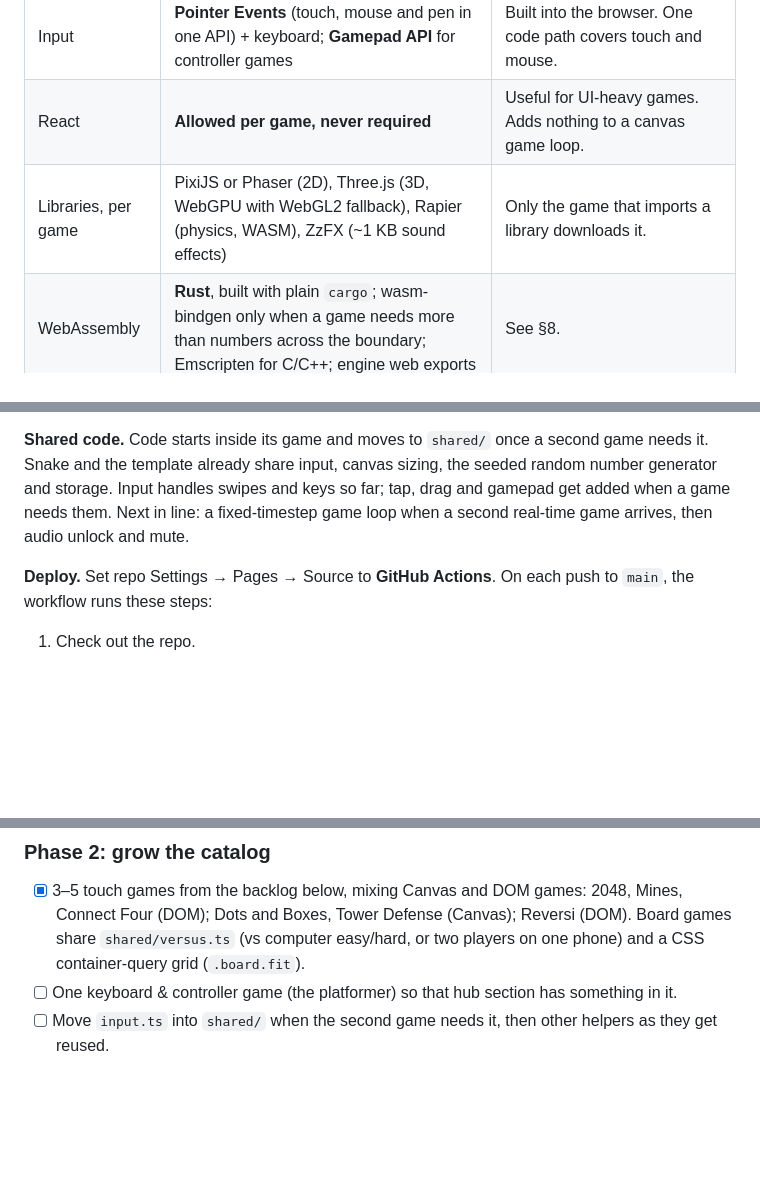
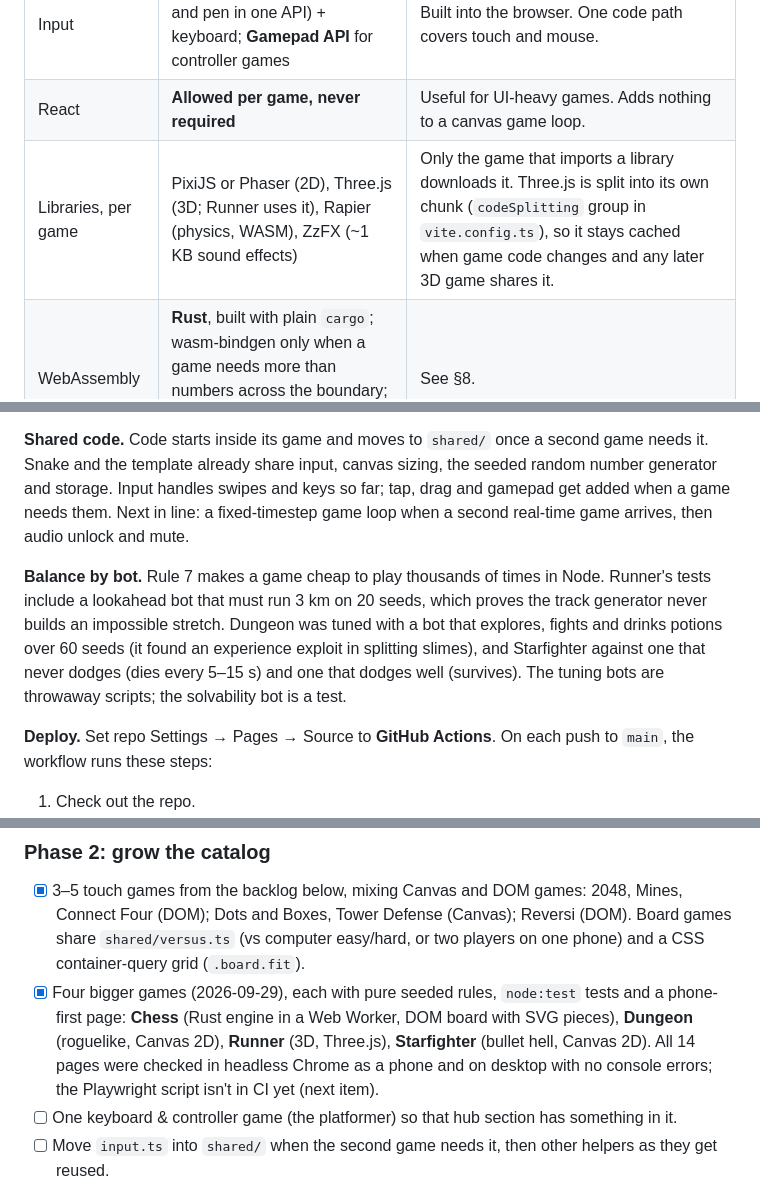
Before and after one commit to Charan42/games, a Markdown page: PLAN.md, 3 parts joined by grey strips. GitHub-like rendering; blank space fills up the shorter version.

```diff
--- a/PLAN.md
+++ b/PLAN.md
@@ -42,7 +42,7 @@ The cost is a full page load between the hub and a game. Cross-document View Tra
 | Rendering | **Canvas 2D** for action games; **DOM + CSS** for grid, board, card and word games | Built into the browser. The DOM gives crisp text, accessibility and CSS animations for free. |
 | Input | **Pointer Events** (touch, mouse and pen in one API) + keyboard; **Gamepad API** for controller games | Built into the browser. One code path covers touch and mouse. |
 | React | **Allowed per game, never required** | Useful for UI-heavy games. Adds nothing to a canvas game loop. |
-| Libraries, per game | PixiJS or Phaser (2D), Three.js (3D, WebGPU with WebGL2 fallback), Rapier (physics, WASM), ZzFX (~1 KB sound effects) | Only the game that imports a library downloads it. |
+| Libraries, per game | PixiJS or Phaser (2D), Three.js (3D; Runner uses it), Rapier (physics, WASM), ZzFX (~1 KB sound effects) | Only the game that imports a library downloads it. Three.js is split into its own chunk (`codeSplitting` group in `vite.config.ts`), so it stays cached when game code changes and any later 3D game shares it. |
 | WebAssembly | **Rust**, built with plain `cargo`; wasm-bindgen only when a game needs more than numbers across the boundary; Emscripten for C/C++; engine web exports | See §8. |
 | Tests | **node:test** (built into Node, runs the TypeScript directly) for game logic; **one Playwright smoke test** across all pages, run on desktop and as an emulated phone | Logic tests since Phase 1, with no extra dependency. The smoke test starts in Phase 2. |
 | Deploy | **GitHub Actions → Pages** (`upload-pages-artifact` + `deploy-pages`) | The official route. Free for public repos, no `gh-pages` branch. |
@@ -250,6 +250,8 @@ It also shows the game title. On phones it shrinks to icons. Two more features c
 
 **Shared code.** Code starts inside its game and moves to `shared/` once a second game needs it. Snake and the template already share input, canvas sizing, the seeded random number generator and storage. Input handles swipes and keys so far; tap, drag and gamepad get added when a game needs them. Next in line: a fixed-timestep game loop when a second real-time game arrives, then audio unlock and mute.
 
+**Balance by bot.** Rule 7 makes a game cheap to play thousands of times in Node. Runner's tests include a lookahead bot that must run 3 km on 20 seeds, which proves the track generator never builds an impossible stretch. Dungeon was tuned with a bot that explores, fights and drinks potions over 60 seeds (it found an experience exploit in splitting slimes), and Starfighter against one that never dodges (dies every 5–15 s) and one that dodges well (survives). The tuning bots are throwaway scripts; the solvability bot is a test.
+
 **Deploy.** Set repo Settings → Pages → Source to **GitHub Actions**. On each push to `main`, the workflow runs these steps:
 
 1. Check out the repo.
@@ -349,6 +359,7 @@ Still to do: enable Pages, merge to `main`, and play it on a real phone.
 ### Phase 2: grow the catalog
 
 - [x] 3–5 touch games from the backlog below, mixing Canvas and DOM games: 2048, Mines, Connect Four (DOM); Dots and Boxes, Tower Defense (Canvas); Reversi (DOM). Board games share `shared/versus.ts` (vs computer easy/hard, or two players on one phone) and a CSS container-query grid (`.board.fit`).
+- [x] Four bigger games (2026-09-29), each with pure seeded rules, `node:test` tests and a phone-first page: **Chess** (Rust engine in a Web Worker, DOM board with SVG pieces), **Dungeon** (roguelike, Canvas 2D), **Runner** (3D, Three.js), **Starfighter** (bullet hell, Canvas 2D). All 14 pages were checked in headless Chrome as a phone and on desktop with no console errors; the Playwright script isn't in CI yet (next item).
 - [ ] One keyboard & controller game (the platformer) so that hub section has something in it.
 - [ ] Move `input.ts` into `shared/` when the second game needs it, then other helpers as they get reused.
 - [ ] Hub: "Keyboard & controller" section, tag filter, search, "Continue playing", best scores, "New" badge.
```
Also changed, not shown: other parts of PLAN.md (+14 -3 lines).
